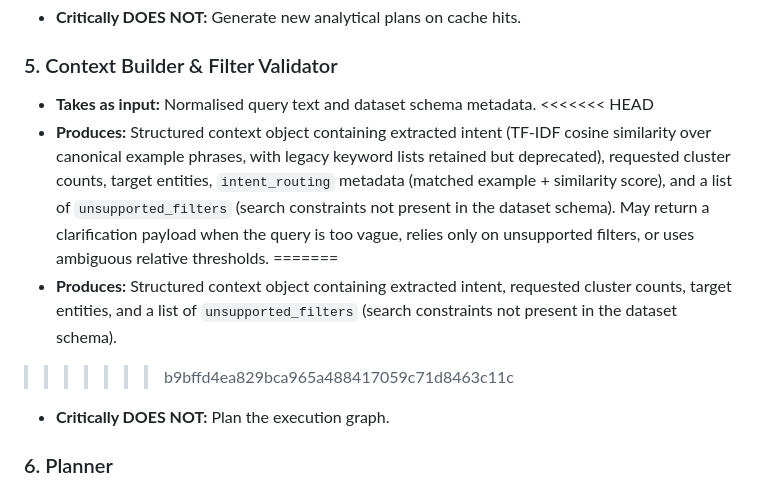
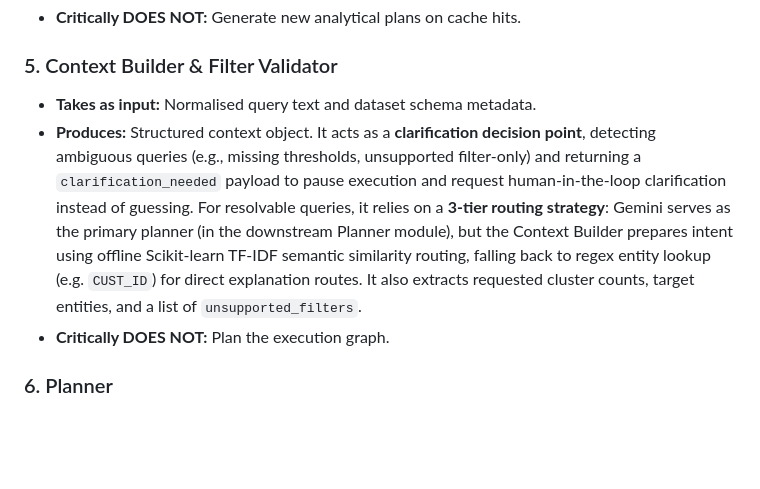
Before and after one commit to ak-1344/Aster, a Markdown page: docs/ARCHITECTURE.md, the part around the change. GitHub-like rendering; blank space fills up the shorter version.

Commit message:
docs: update architecture with 3-tier intent routing and clarification decision point

```diff
--- a/docs/ARCHITECTURE.md
+++ b/docs/ARCHITECTURE.md
@@ -71,11 +71,7 @@ The system is built on the principle that every module should have a single resp
 
 ### 5. Context Builder & Filter Validator
 *   **Takes as input:** Normalised query text and dataset schema metadata.
-<<<<<<< HEAD
-*   **Produces:** Structured context object containing extracted intent (TF-IDF cosine similarity over canonical example phrases, with legacy keyword lists retained but deprecated), requested cluster counts, target entities, `intent_routing` metadata (matched example + similarity score), and a list of `unsupported_filters` (search constraints not present in the dataset schema). May return a clarification payload when the query is too vague, relies only on unsupported filters, or uses ambiguous relative thresholds.
-=======
-*   **Produces:** Structured context object containing extracted intent, requested cluster counts, target entities, and a list of `unsupported_filters` (search constraints not present in the dataset schema).
->>>>>>> b9bffd4ea829bca965a488417059c71d8463c11c
+*   **Produces:** Structured context object. It acts as a **clarification decision point**, detecting ambiguous queries (e.g., missing thresholds, unsupported filter-only) and returning a `clarification_needed` payload to pause execution and request human-in-the-loop clarification instead of guessing. For resolvable queries, it relies on a **3-tier routing strategy**: Gemini serves as the primary planner (in the downstream Planner module), but the Context Builder prepares intent using offline Scikit-learn TF-IDF semantic similarity routing, falling back to regex entity lookup (e.g. `CUST_ID`) for direct explanation routes. It also extracts requested cluster counts, target entities, and a list of `unsupported_filters`.
 *   **Critically DOES NOT:** Plan the execution graph.
 
 ### 6. Planner
```
